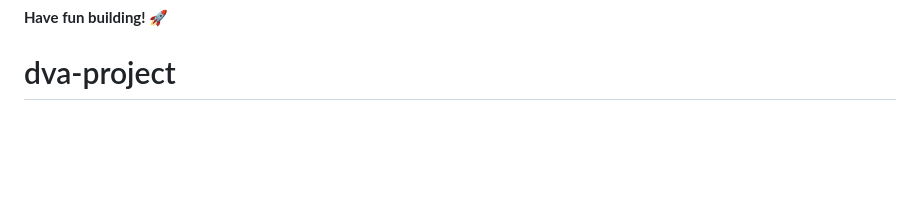
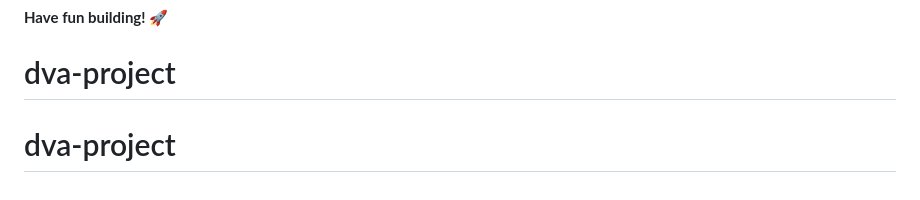
Before and after one commit to Obinnap123/dva-project, a Markdown page: README.md, the part around the change. GitHub-like rendering; blank space fills up the shorter version.

```diff
--- a/README.md
+++ b/README.md
@@ -91,3 +91,4 @@ This challenge is completely free. Please share it with anyone who will find it
 
 **Have fun building!** 🚀
 # dva-project
+# dva-project
```
